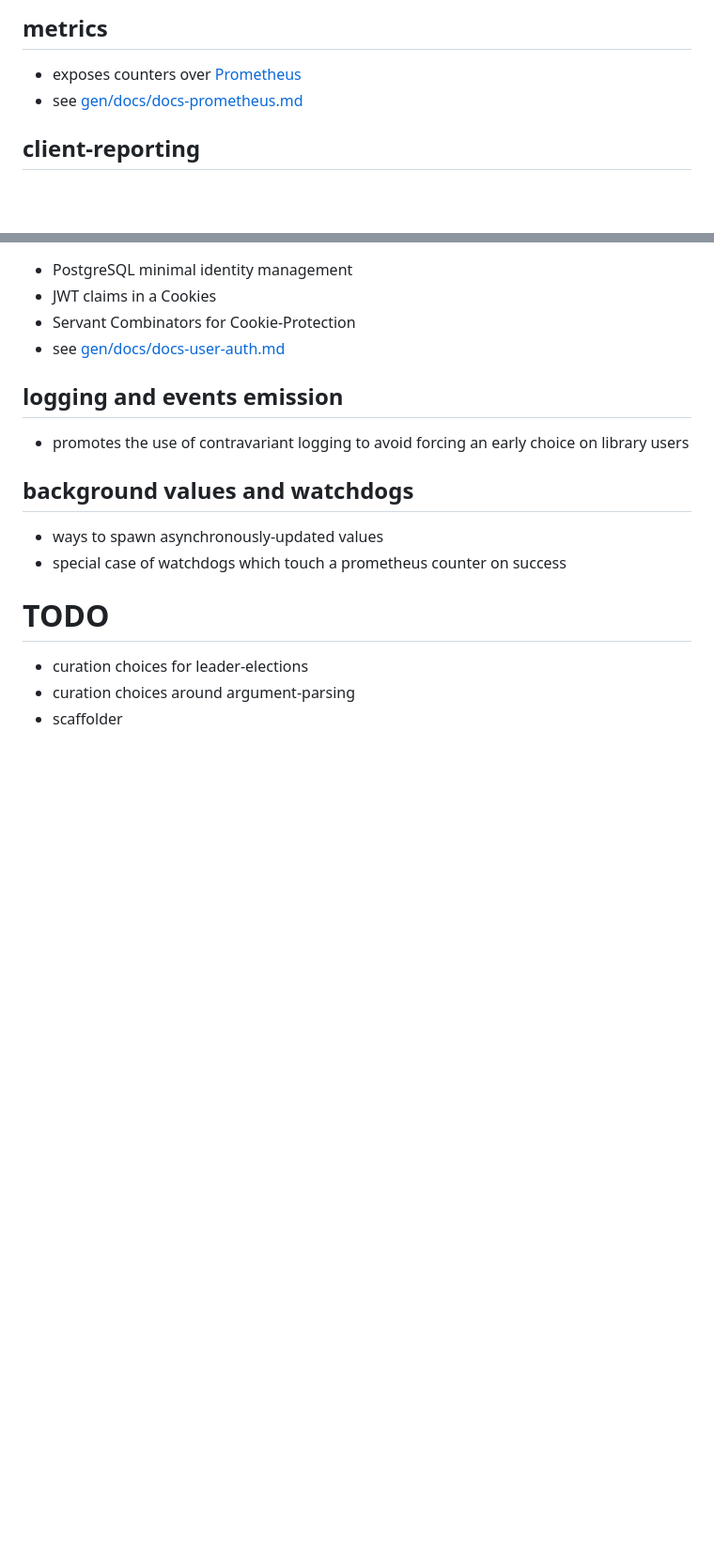
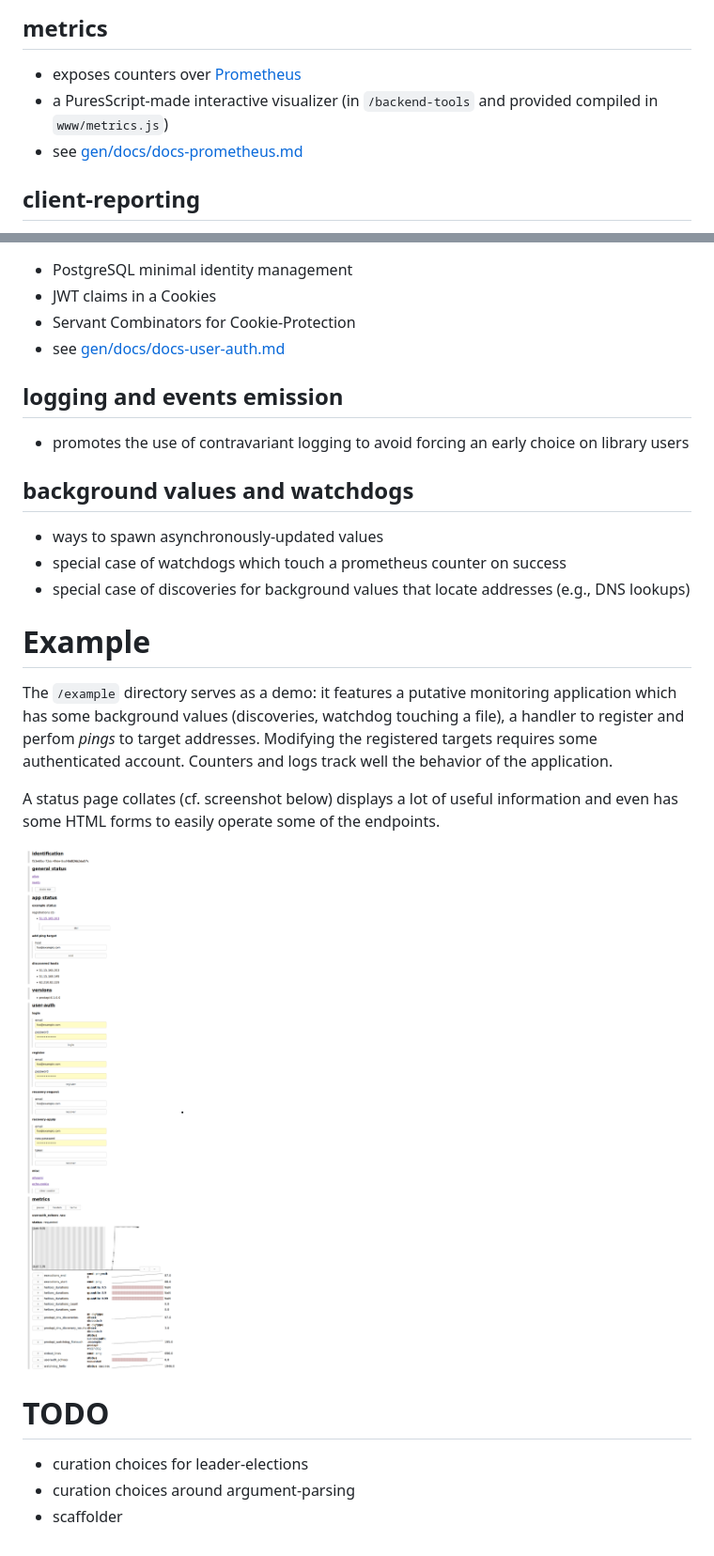
Before and after one commit to lucasdicioccio/prodapi, a Markdown page: README.md, 2 parts joined by grey strips. Shown: that part at 94% size. Drawn GitHub-style; pictures changed too: docs/example-screenshot-status.png (added); blank space fills up the shorter version.

Commit message:
Add some screenshot of the example.

```diff
--- a/README.md
+++ b/README.md
@@ -133,6 +133,7 @@ are here have one of either reasons:
 
 ## metrics
 - exposes counters over [Prometheus](http://prometheus.io/)
+- a PuresScript-made interactive visualizer (in `/backend-tools` and provided compiled in `www/metrics.js`)
 - see [gen/docs/docs-prometheus.md](gen/docs/docs-prometheus.md)
 
 ## client-reporting
@@ -151,6 +152,21 @@ are here have one of either reasons:
 ## background values and watchdogs
 - ways to spawn asynchronously-updated values
 - special case of watchdogs which touch a prometheus counter on success
+- special case of discoveries for background values that locate addresses (e.g., DNS lookups)
+
+# Example
+
+The `/example` directory serves as a demo: it features a putative monitoring
+application which has some background values (discoveries, watchdog touching a
+file), a handler to register and perfom _pings_ to target addresses.
+Modifying the registered targets requires some authenticated account.
+Counters and logs track well the behavior of the application.
+
+A status page collates (cf. screenshot below) displays a lot of useful
+information and even has some HTML forms to easily operate some of the
+endpoints.
+
+![screenshot of example status page](docs/example-screenshot-status.png).
 
 # TODO
 
```
